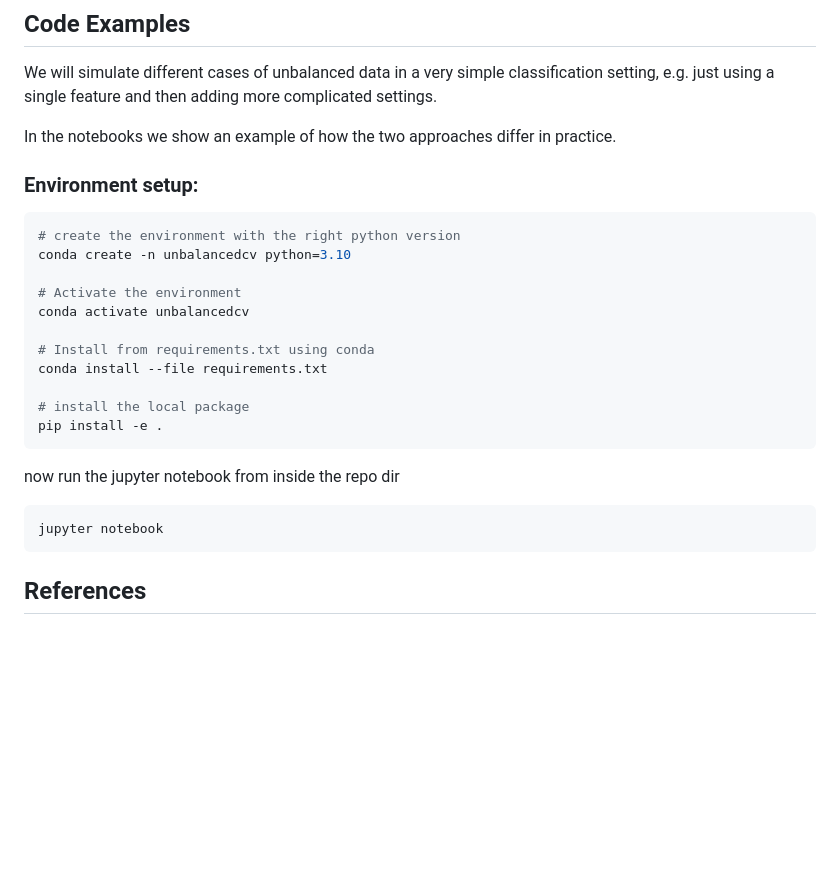
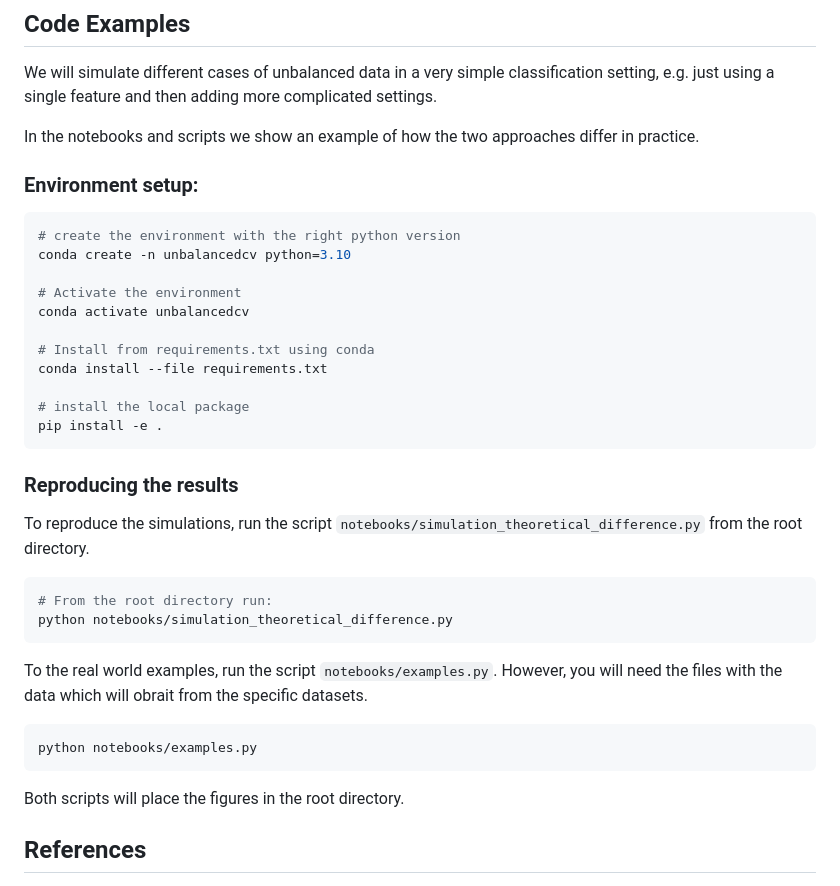
Before and after one commit to melanieganz/UnbalancedCV, a Markdown page: README.md, the part around the change. Rendered like a GitHub page; blank space fills up the shorter version.

Commit message:
update readme with instructions

````diff
--- a/README.md
+++ b/README.md
@@ -181,7 +181,7 @@ where $N_{pos}$ and $N_{neg}$ are the number of positive and negative samples, r
 
 We will simulate different cases of unbalanced data in a very simple classification setting, e.g. just using a single feature and then adding more complicated settings.
 
-In the notebooks we show an example of how the two approaches differ in practice.
+In the notebooks and scripts we show an example of how the two approaches differ in practice.
 
 ### Environment setup:
 ```bash
@@ -197,11 +197,19 @@ conda install --file requirements.txt
 # install the local package
 pip install -e .
 ```
-now run the jupyter notebook from inside the repo dir
 
+### Reproducing the results
+
+To reproduce the simulations, run the script `notebooks/simulation_theoretical_difference.py` from the root directory.
+```bash
+# From the root directory run:
+python notebooks/simulation_theoretical_difference.py
 ```
-jupyter notebook
+To the real world examples, run the script `notebooks/examples.py`. However, you will need the files with the data which will obrait from the specific datasets.
+```bash
+python notebooks/examples.py
 ```
+Both scripts will place the figures in the root directory.
 
 ## References
 - Le Dell, E., Petersen, M., & van der Laan, M.(2015). "Computationally efficient confidence intervals for cross-validated area under the ROC curve estimates." *Electronic Journal of Statistics*, 9(1), 1583–1607. [https://doi.org/10.1214/15-EJS1035](https://doi.org/10.1214/15-EJS1035)
````
